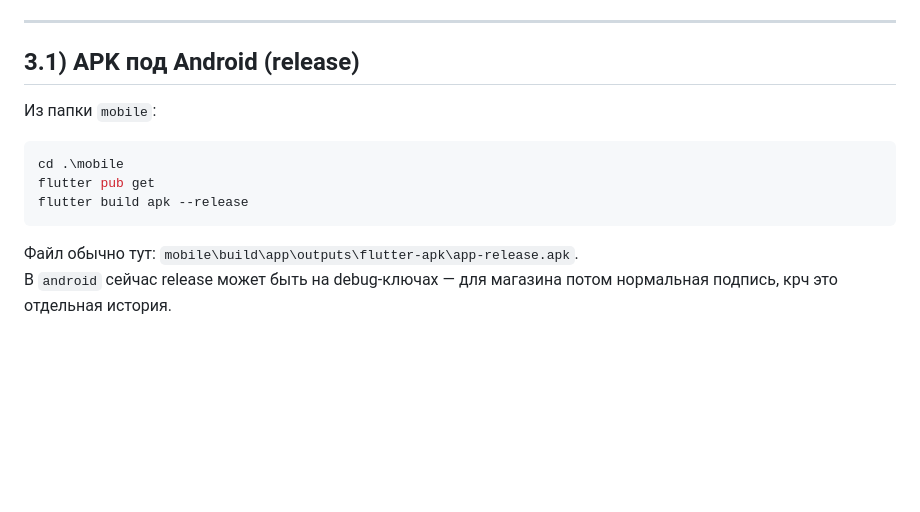
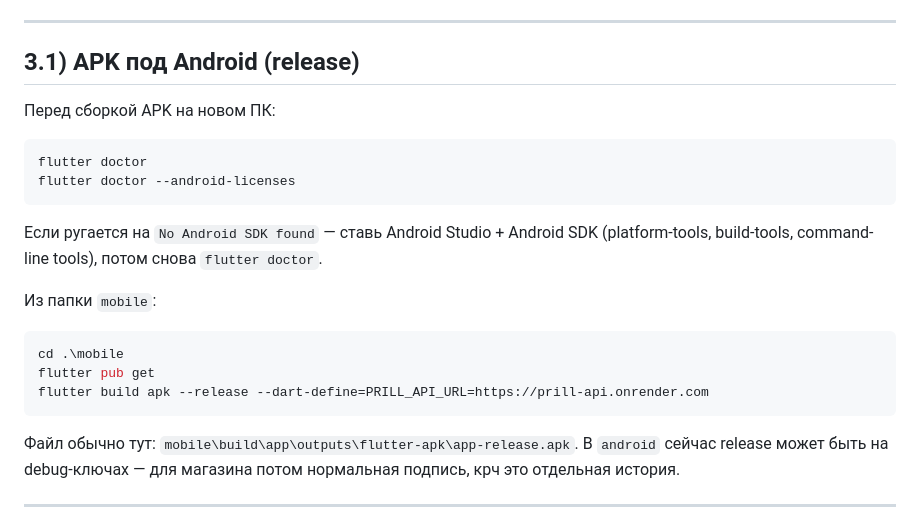
Before and after one commit to EgorKrasa/MedGuide_Prill, a Markdown page: README.md, the part around the change. Drawn GitHub-style; blank space fills up the shorter version.

````diff
--- a/README.md
+++ b/README.md
@@ -114,12 +114,21 @@ flutter run -d chrome
 
 ## 3.1) APK под Android (release)
 
+Перед сборкой APK на новом ПК:
+
+```powershell
+flutter doctor
+flutter doctor --android-licenses
+```
+
+Если ругается на `No Android SDK found` — ставь Android Studio + Android SDK (platform-tools, build-tools, command-line tools), потом снова `flutter doctor`.
+
 Из папки `mobile`:
 
 ```powershell
 cd .\mobile
 flutter pub get
-flutter build apk --release
+flutter build apk --release --dart-define=PRILL_API_URL=https://prill-api.onrender.com
 ```
 
 Файл обычно тут: `mobile\build\app\outputs\flutter-apk\app-release.apk`.
````
Also changed, not shown: INSTALL_WINDOWS.md (+13 -0 lines).
